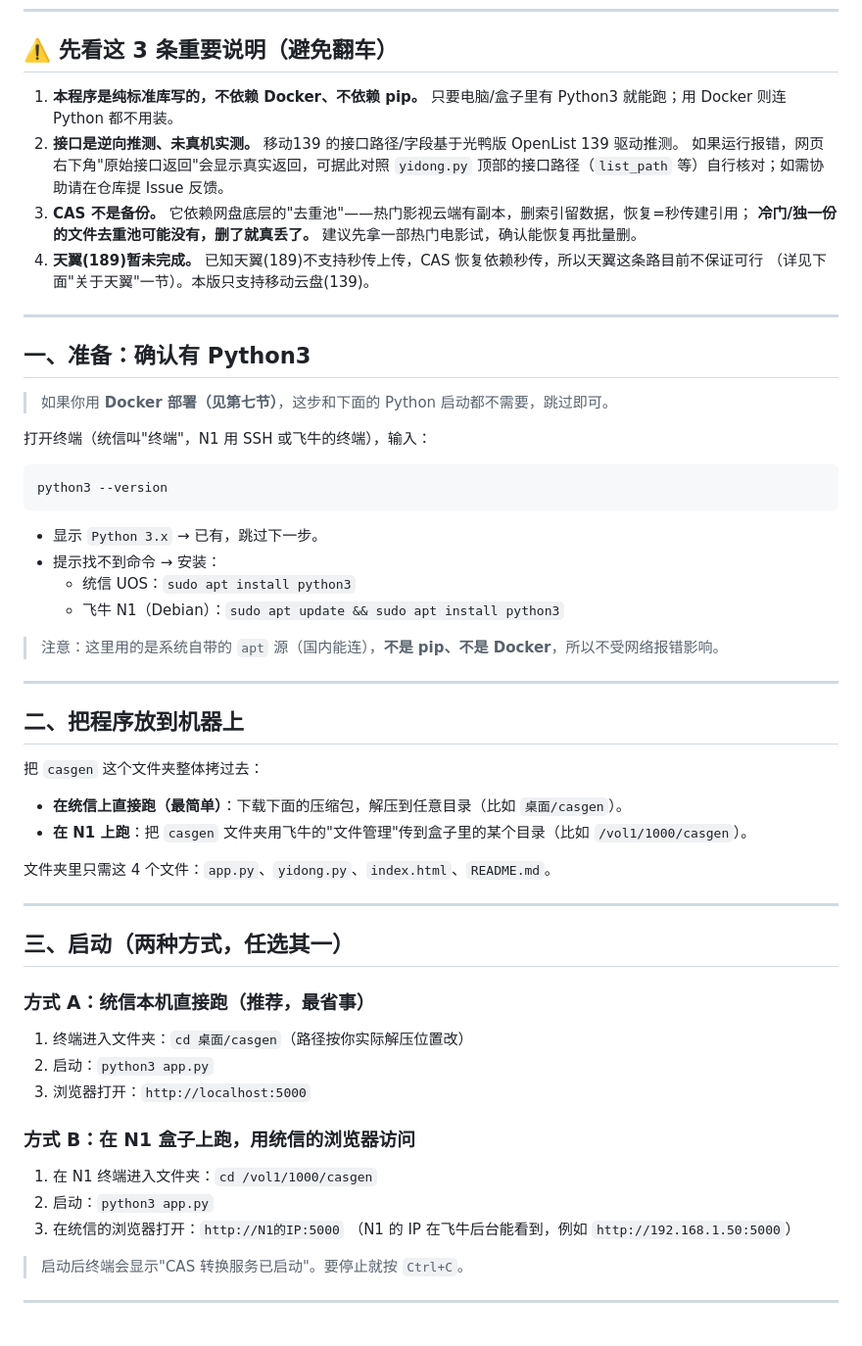
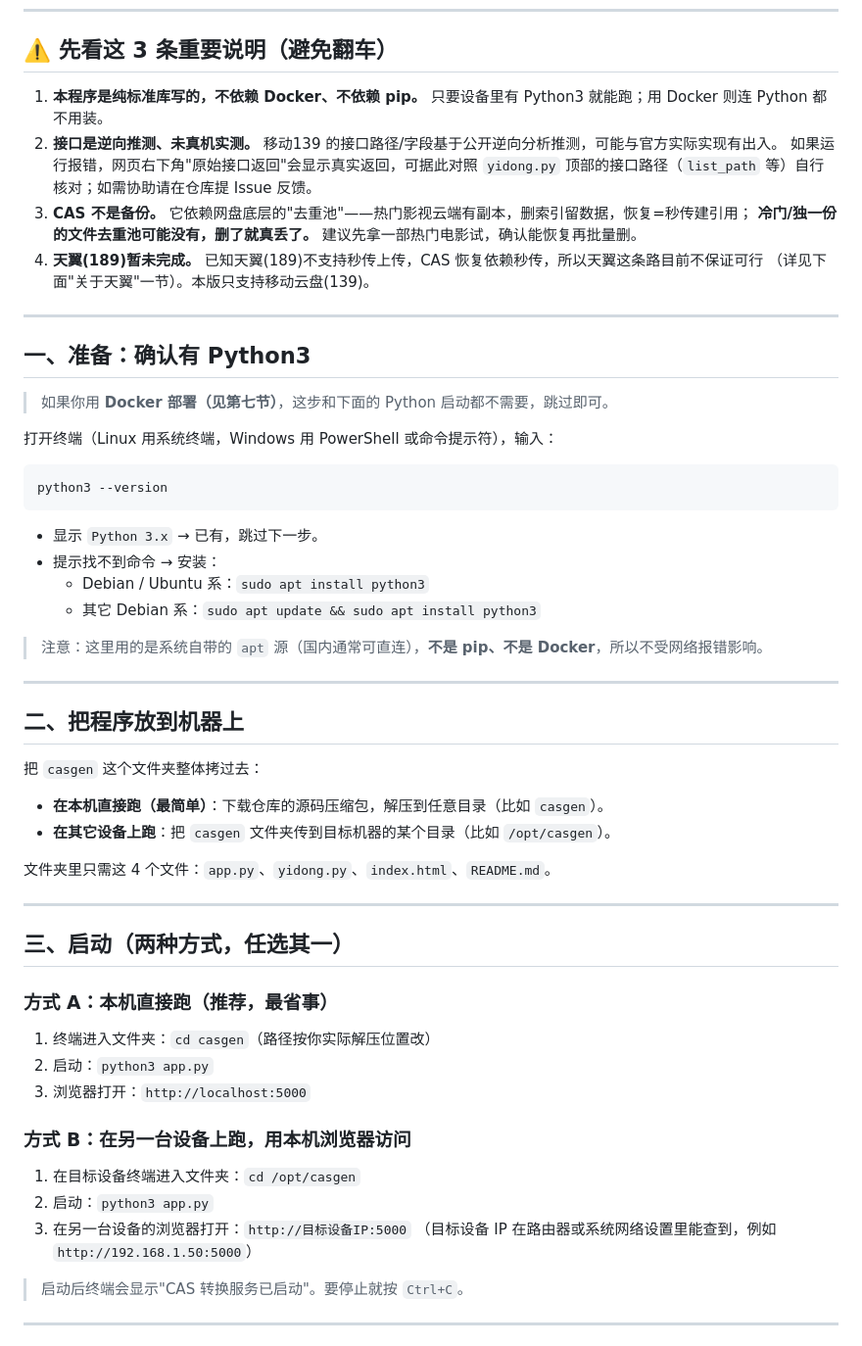
Before and after one commit to tianjian518/casgen, a Markdown page: README.md, the part around one of its changes. Shown at 98% size. Rendered like a GitHub page.

Commit message:
docs: README 改为面向全体用户的通用表述，删除个人相关内容

````diff
--- a/README.md
+++ b/README.md
@@ -7,8 +7,8 @@
 
 ## ⚠️ 先看这 3 条重要说明（避免翻车）
 
-1. **本程序是纯标准库写的，不依赖 Docker、不依赖 pip。** 只要电脑/盒子里有 Python3 就能跑；用 Docker 则连 Python 都不用装。
-2. **接口是逆向推测、未真机实测。** 移动139 的接口路径/字段基于光鸭版 OpenList 139 驱动推测。
+1. **本程序是纯标准库写的，不依赖 Docker、不依赖 pip。** 只要设备里有 Python3 就能跑；用 Docker 则连 Python 都不用装。
+2. **接口是逆向推测、未真机实测。** 移动139 的接口路径/字段基于公开逆向分析推测，可能与官方实际实现有出入。
    如果运行报错，网页右下角"原始接口返回"会显示真实返回，可据此对照 `yidong.py` 顶部的接口路径（`list_path` 等）自行核对；如需协助请在仓库提 Issue 反馈。
 3. **CAS 不是备份。** 它依赖网盘底层的"去重池"——热门影视云端有副本，删索引留数据，恢复=秒传建引用；
    **冷门/独一份的文件去重池可能没有，删了就真丢了。** 建议先拿一部热门电影试，确认能恢复再批量删。
@@ -21,7 +21,7 @@
 
 > 如果你用 **Docker 部署（见第七节）**，这步和下面的 Python 启动都不需要，跳过即可。
 
-打开终端（统信叫"终端"，N1 用 SSH 或飞牛的终端），输入：
+打开终端（Linux 用系统终端，Windows 用 PowerShell 或命令提示符），输入：
 
 ```
 python3 --version
@@ -29,18 +29,18 @@ python3 --version
 
 - 显示 `Python 3.x` → 已有，跳过下一步。
 - 提示找不到命令 → 安装：
-  - 统信 UOS：`sudo apt install python3`
-  - 飞牛 N1（Debian）：`sudo apt update && sudo apt install python3`
+  - Debian / Ubuntu 系：`sudo apt install python3`
+  - 其它 Debian 系：`sudo apt update && sudo apt install python3`
 
-> 注意：这里用的是系统自带的 `apt` 源（国内能连），**不是 pip、不是 Docker**，所以不受网络报错影响。
+> 注意：这里用的是系统自带的 `apt` 源（国内通常可直连），**不是 pip、不是 Docker**，所以不受网络报错影响。
 
 ---
 
 ## 二、把程序放到机器上
 
 把 `casgen` 这个文件夹整体拷过去：
-- **在统信上直接跑（最简单）**：下载下面的压缩包，解压到任意目录（比如 `桌面/casgen`）。
-- **在 N1 上跑**：把 `casgen` 文件夹用飞牛的"文件管理"传到盒子里的某个目录（比如 `/vol1/1000/casgen`）。
+- **在本机直接跑（最简单）**：下载仓库的源码压缩包，解压到任意目录（比如 `casgen`）。
+- **在其它设备上跑**：把 `casgen` 文件夹传到目标机器的某个目录（比如 `/opt/casgen`）。
 
 文件夹里只需这 4 个文件：`app.py`、`yidong.py`、`index.html`、`README.md`。
 
@@ -48,16 +48,16 @@ python3 --version
 
 ## 三、启动（两种方式，任选其一）
 
-### 方式 A：统信本机直接跑（推荐，最省事）
-1. 终端进入文件夹：`cd 桌面/casgen`（路径按你实际解压位置改）
+### 方式 A：本机直接跑（推荐，最省事）
+1. 终端进入文件夹：`cd casgen`（路径按你实际解压位置改）
 2. 启动：`python3 app.py`
 3. 浏览器打开：`http://localhost:5000`
 
-### 方式 B：在 N1 盒子上跑，用统信的浏览器访问
-1. 在 N1 终端进入文件夹：`cd /vol1/1000/casgen`
+### 方式 B：在另一台设备上跑，用本机浏览器访问
+1. 在目标设备终端进入文件夹：`cd /opt/casgen`
 2. 启动：`python3 app.py`
-3. 在统信的浏览器打开：`http://N1的IP:5000`
-   （N1 的 IP 在飞牛后台能看到，例如 `http://192.168.1.50:5000`）
+3. 在另一台设备的浏览器打开：`http://目标设备IP:5000`
+   （目标设备 IP 在路由器或系统网络设置里能查到，例如 `http://192.168.1.50:5000`）
 
 > 启动后终端会显示"CAS 转换服务已启动"。要停止就按 `Ctrl+C`。
 
````
Also changed, not shown: other parts of README.md (+7 -15 lines).
